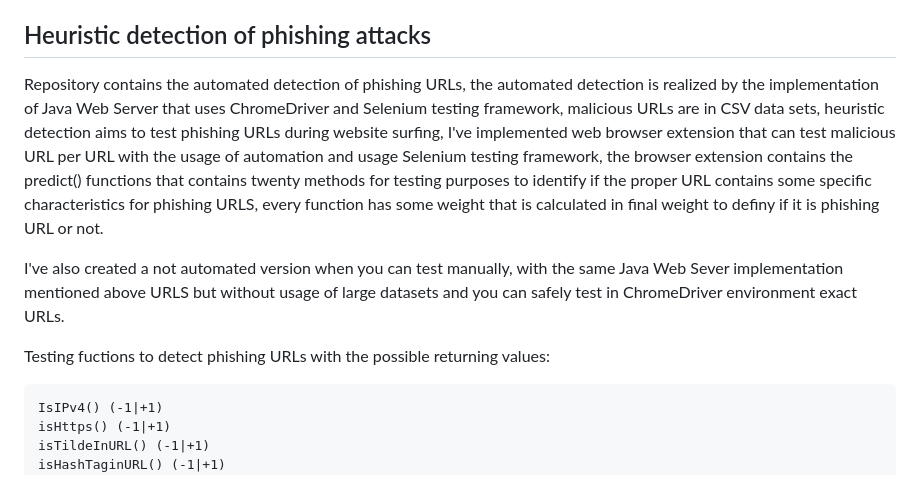
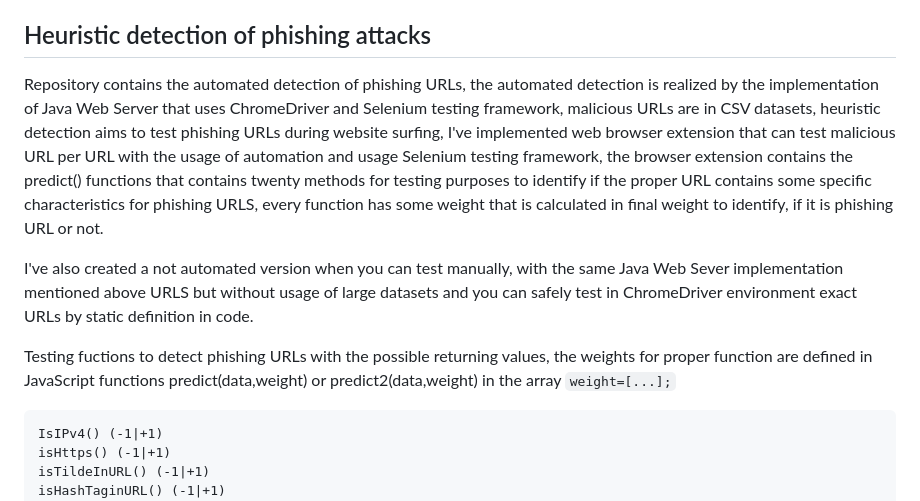
Before and after one commit to jz543fm/heuristic-detection, a Markdown page: README.md, the part around the change printed below. GitHub-like rendering.

````diff
--- a/README.md
+++ b/README.md
@@ -6,13 +6,13 @@ This master thesis aims to develop an architecture for automated heuristic phish
 
 ## Heuristic detection of phishing attacks
 
-Repository contains the automated detection of phishing URLs, the automated detection is realized by the implementation of Java Web Server that uses ChromeDriver and Selenium testing framework, malicious URLs are in CSV data sets, heuristic detection aims to test phishing URLs during website surfing,
-I've implemented web browser extension that can test malicious URL per URL with the usage of automation and usage Selenium testing framework, the browser extension contains the predict() functions that contains twenty methods for testing purposes to identify if the proper URL contains some specific characteristics for phishing URLS, every function has some weight that is calculated in final weight to definy if it is phishing URL or not.
+Repository contains the automated detection of phishing URLs, the automated detection is realized by the implementation of Java Web Server that uses ChromeDriver and Selenium testing framework, malicious URLs are in CSV datasets, heuristic detection aims to test phishing URLs during website surfing,
+I've implemented web browser extension that can test malicious URL per URL with the usage of automation and usage Selenium testing framework, the browser extension contains the predict() functions that contains twenty methods for testing purposes to identify if the proper URL contains some specific characteristics for phishing URLS, every function has some weight that is calculated in final weight to identify, if it is phishing URL or not.
 
 I've also created a not automated version when you can test manually, with the same Java Web Sever implementation mentioned above URLS but without usage of large datasets and you can safely test in ChromeDriver environment
-exact URLs.
+exact URLs by static definition in code.
 
-Testing fuctions to detect phishing URLs with the possible returning values:
+Testing fuctions to detect phishing URLs with the possible returning values, the weights for proper function are defined in JavaScript functions predict(data,weight) or predict2(data,weight) in the array `weight=[...];`
 
 ```
 IsIPv4() (-1|+1)
````
Also changed, not shown: other parts of README.md (+33 -27 lines).
